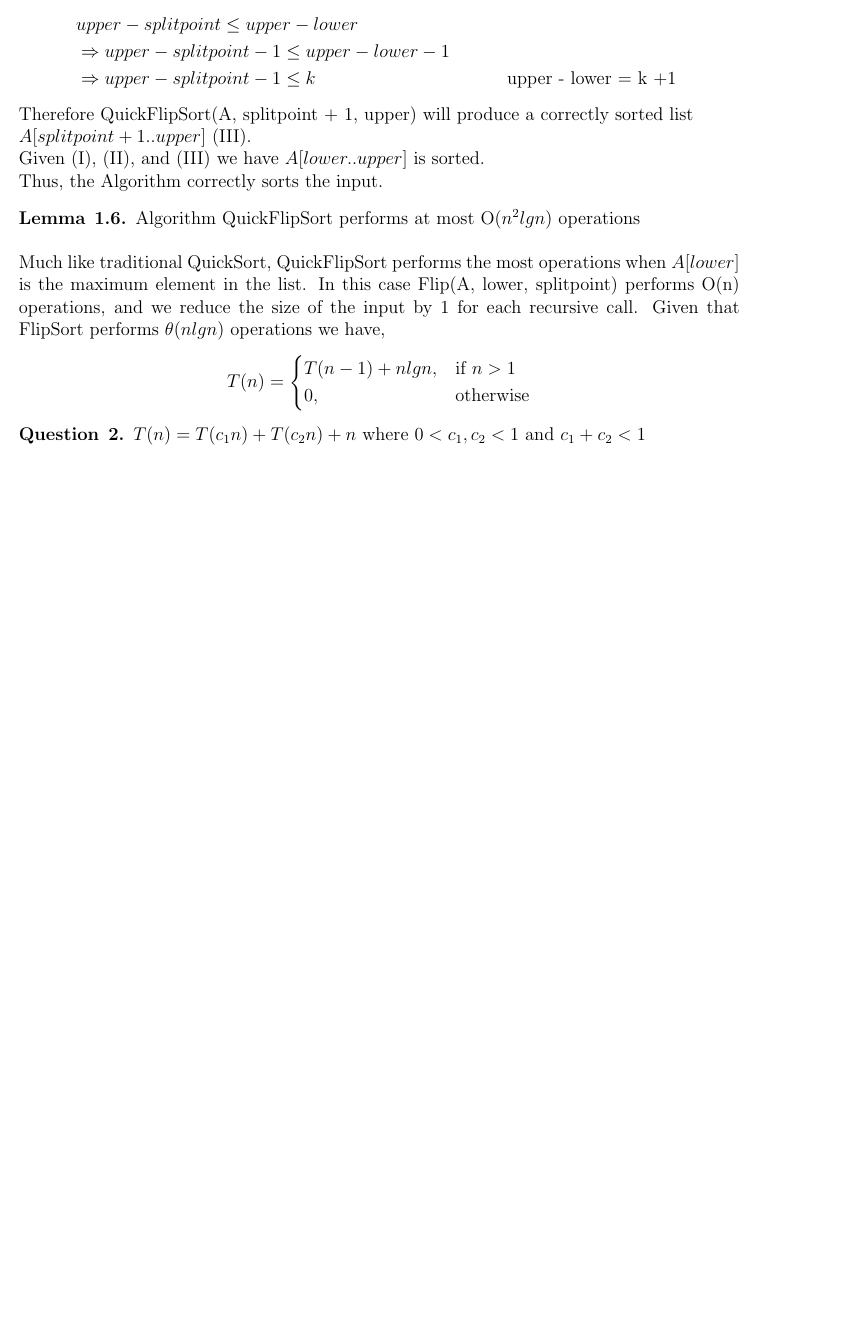
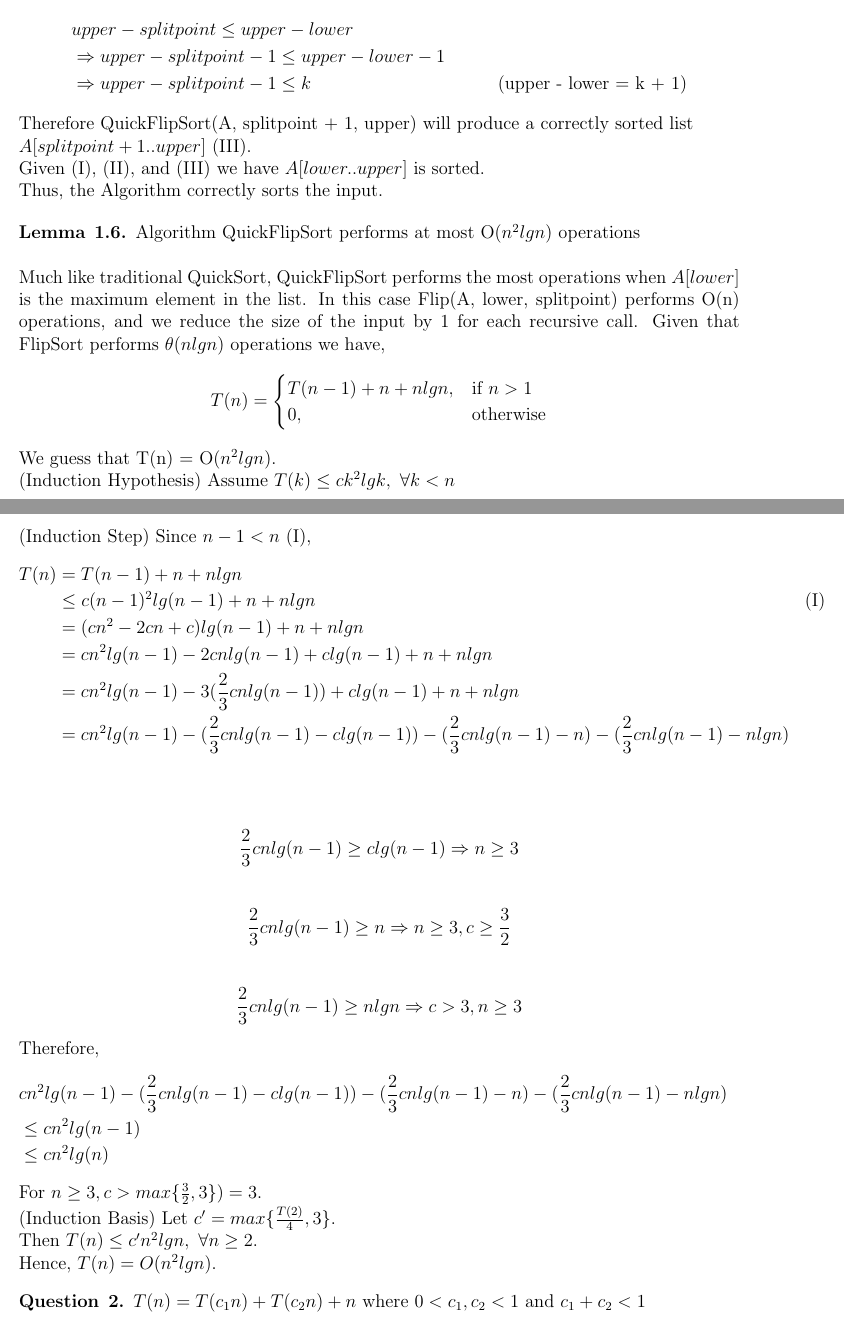
Before and after one commit to Quinny/60-454-Design-and-Analysis-of-Algorithms, a LaTeX document (assign2/assign2.tex): part of page 5 of 7 before the commit and two parts of pages 5 and 6 of 8 after it, the two joined at a grey line, cut so that both start at the same text, the shorter picture padded with empty space. Compiled offline with pdfLaTeX.

Commit message:
done, just need to do a look over pass

```diff
--- a/assign2/assign2.tex
+++ b/assign2/assign2.tex
@@ -265,10 +265,45 @@
     recursive call.  Given that FlipSort performs $\theta(nlgn)$ operations we have,
     \begin{align*}
       T(n) = \begin{cases}
-        T(n -1) + nlgn, & \text{if } n > 1 \\
+        T(n -1) + n + nlgn, & \text{if } n > 1 \\
         0, & \text{otherwise}
         \end{cases}
     \end{align*}
+    We guess that T(n) = O($n^{2}lgn$).\\
+    (Induction Hypothesis) Assume $T(k) \leq ck^{2}lgk,\ \forall k < n$\\
+    (Induction Step) Since $n-1 < n$ (I),
+    \begin{align*}
+      T(n) & = T(n - 1) + n + nlgn & \\
+           & \leq c(n-1)^{2}lg(n-1) + n + nlgn & \text{(I)} \\
+           & = (cn^{2} -2cn + c)lg(n-1) + n + nlgn & \\
+           & = cn^{2}lg(n-1) - 2cnlg(n-1) + clg(n-1) + n + nlgn & \\
+           & = cn^{2}lg(n-1) - 3(\frac{2}{3}cnlg(n-1)) + clg(n-1) + n + nlgn & \\
+           & = cn^{2}lg(n-1) - (\frac{2}{3}cnlg(n-1) - clg(n-1)) - (\frac{2}{3}cnlg(n-1) - n) - (\frac{2}{3}cnlg(n-1) - nlgn) & \\
+    \end{align*}
+
+    \begin{align*}
+     \frac{2}{3}cnlg(n-1) \geq clg(n-1) \Rightarrow n \geq 3
+    \end{align*}
+
+    \begin{align*}
+      \frac{2}{3}cnlg(n-1) \geq n \Rightarrow n \geq 3, c \geq \frac{3}{2}
+    \end{align*}
+
+    \begin{align*}
+      \frac{2}{3}cnlg(n-1) \geq nlgn \Rightarrow c > 3, n \geq 3
+    \end{align*}
+
+    Therefore,
+    \begin{align*}
+      & cn^{2}lg(n-1) - (\frac{2}{3}cnlg(n-1) - clg(n-1)) - (\frac{2}{3}cnlg(n-1) - n) - (\frac{2}{3}cnlg(n-1) - nlgn) &\\
+      & \leq cn^{2}lg(n-1) & \\
+      & \leq cn^{2}lg(n) &
+    \end{align*}
+    For $n \geq 3, c > max\{\frac{3}{2}, 3\}) = 3$.
+
+    (Induction Basis) Let $c' = max\{\frac{T(2)}{4}, 3\}$.\\
+    Then $T(n) \leq c'n^{2}lgn,\ \forall n \geq 2$. \\
+    Hence, $T(n) = O(n^{2}lgn)$.
   \end{lemma}
 \end{question}
 
```
Also changed, not shown: assign2/assign2.pdf, assign2/assign2.tex (2 more changed lines).
